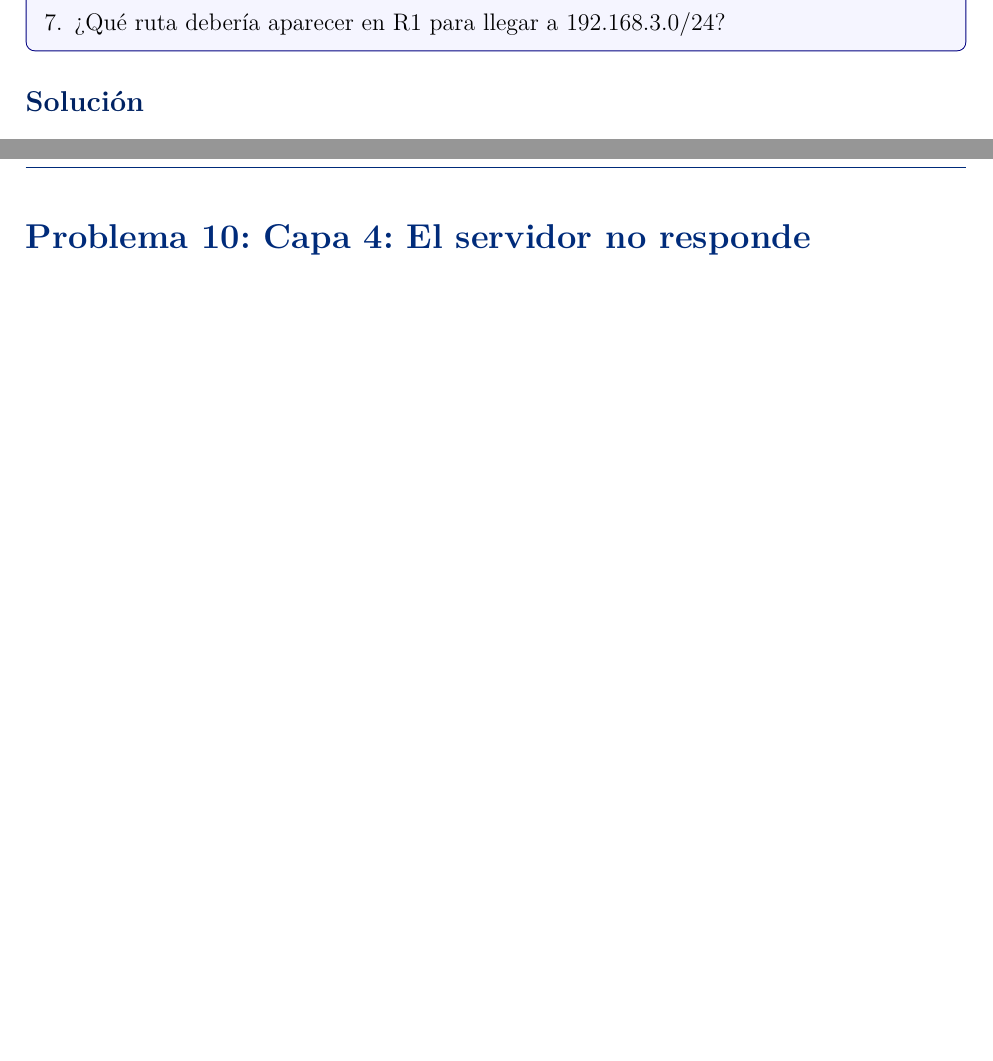
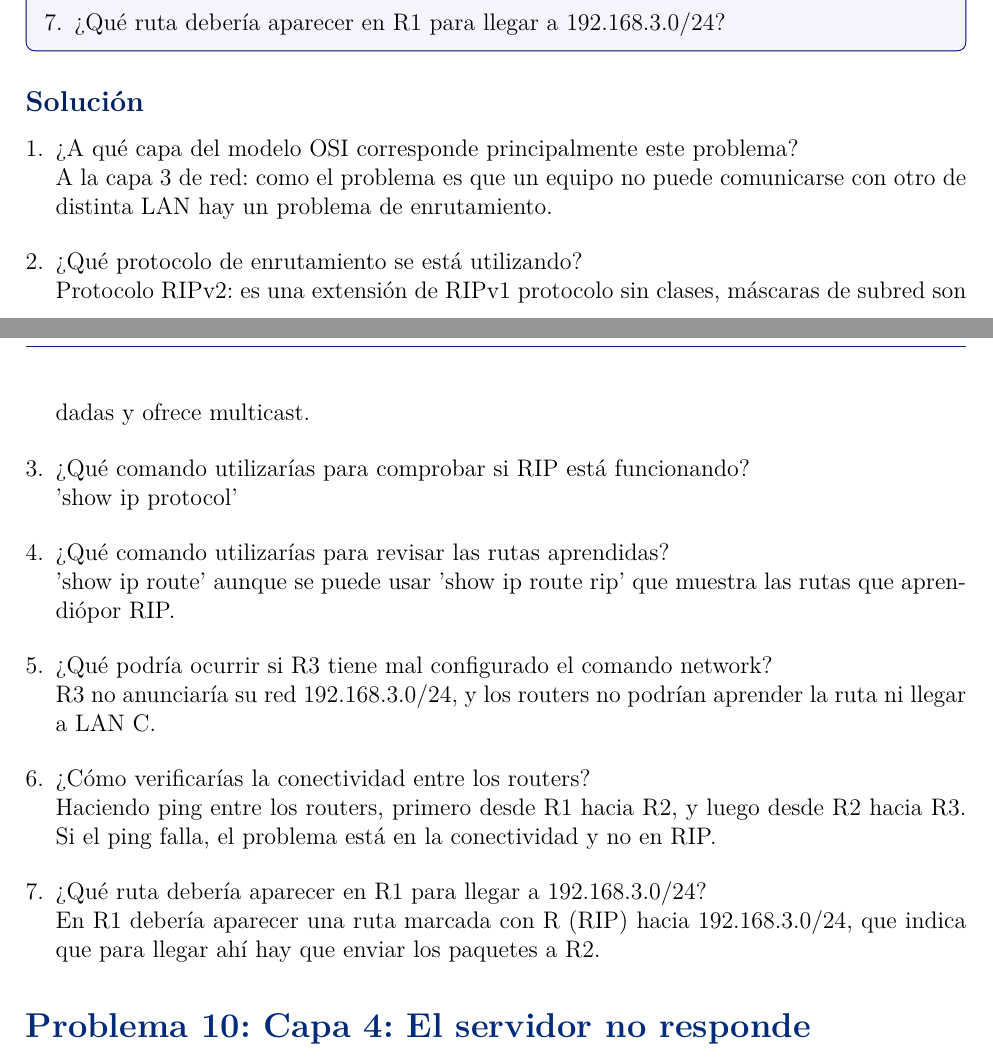
Before and after one commit to TapiaJS/tareas_practicas_RC, a LaTeX problem sheet (tareas/tarea2/docs/main.tex, which reads tareas/tarea2/docs/secciones/09_ejercicio.tex): two parts of pages 18 and 19 of 21 before the commit and two parts of pages 18 and 19 of 22 after it, joined at a grey line, cut so that both start at the same text, the shorter picture padded with empty space. Compiled offline with pdfLaTeX.

Commit message:
feat: soluciona el ejercicio 9

```diff
--- a/tareas/tarea2/docs/secciones/09_ejercicio.tex
+++ b/tareas/tarea2/docs/secciones/09_ejercicio.tex
@@ -68,4 +68,28 @@ Al ejecutar \texttt{show ip route} en R1, no aparece ninguna ruta hacia 192.168.
 \end{tcolorbox}
 
 \subsection*{Solución}
-% Escribe aquí tu solución para el Problema 9...
+\begin{enumerate}[label=\arabic*., leftmargin=*]
+    \item ¿A qué capa del modelo OSI corresponde principalmente este problema?\\
+    A la capa 3 de red: como el problema es que un equipo no puede comunicarse con otro de distinta
+    LAN hay un problema de enrutamiento.
+
+    \item ¿Qué protocolo de enrutamiento se está utilizando?\\
+    Protocolo RIPv2: es una extensi\'on de RIPv1 protocolo sin clases, m\'ascaras de subred son dadas y ofrece multicast.
+
+    \item ¿Qué comando utilizarías para comprobar si RIP está funcionando?\\
+    'show ip protocol'
+
+    \item ¿Qué comando utilizarías para revisar las rutas aprendidas?\\
+    'show ip route' aunque se puede usar 'show ip route rip' que muestra las rutas que aprendi\'opor RIP.
+
+    \item ¿Qué podría ocurrir si R3 tiene mal configurado el comando network?\\
+    R3 no anunciar\'ia su red 192.168.3.0/24, y los routers no podr\'ian aprender la ruta ni llegar a LAN C.
+
+    \item ¿Cómo verificarías la conectividad entre los routers?\\
+    Haciendo ping entre los routers, primero desde R1 hacia R2, y luego desde R2 hacia R3. Si el ping
+    falla, el problema está en la conectividad y no en RIP.
+
+    \item ¿Qué ruta debería aparecer en R1 para llegar a 192.168.3.0/24?\\
+    En R1 debería aparecer una ruta marcada con R (RIP) hacia 192.168.3.0/24, que indica que para llegar ahí hay que enviar los paquetes a R2.
+
+\end{enumerate}
```
Also changed, not shown: tareas/tarea2/docs/main.pdf.
